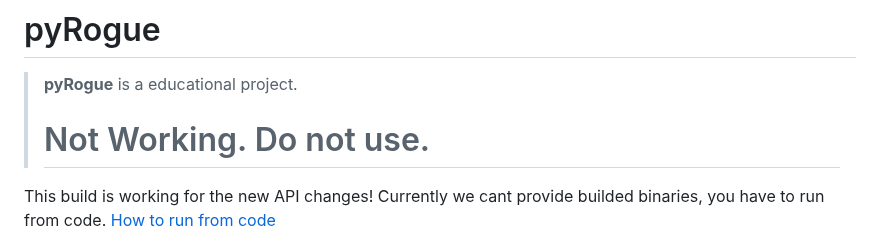
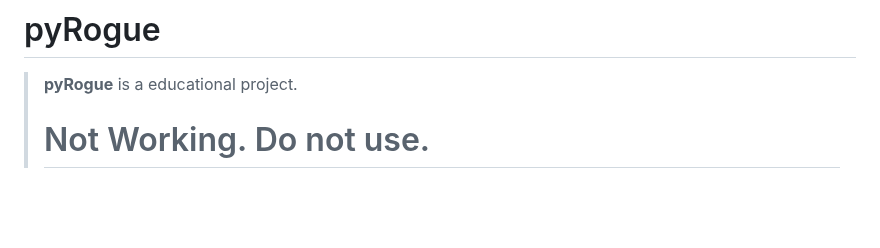
Before and after one commit to RogueEdit/pyRogue, a Markdown page: README.md, the part around the change. GitHub-like rendering; blank space fills up the shorter version.

```diff
--- a/README.md
+++ b/README.md
@@ -1,9 +1,6 @@
 # pyRogue
 > **pyRogue** is a educational project.
 > # Not Working. Do not use.
-
-This build is working for the new API changes! Currently we cant provide builded binaries, you have to run from code.
-[How to run from code](https://github.com/RogueEdit/onlineRogueEditor?tab=readme-ov-file#how-to-run-from-code)
 
 ![Preview Image](.github/previews/main.png)
 ![Preview Image](.github/previews/tool.png)
```
